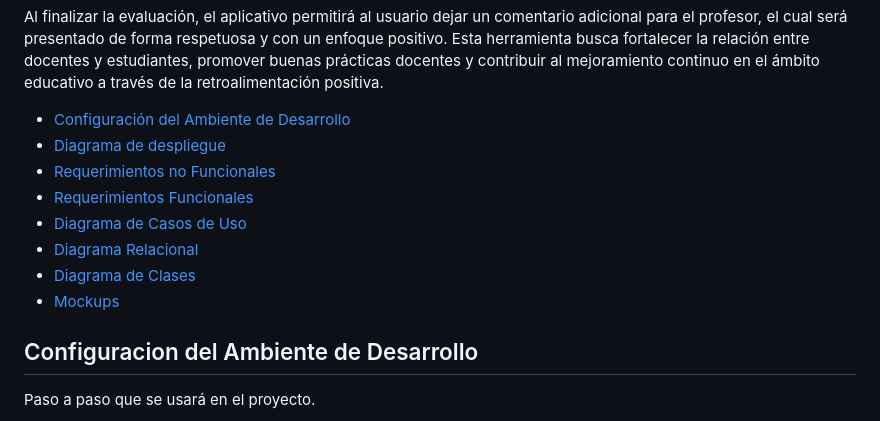
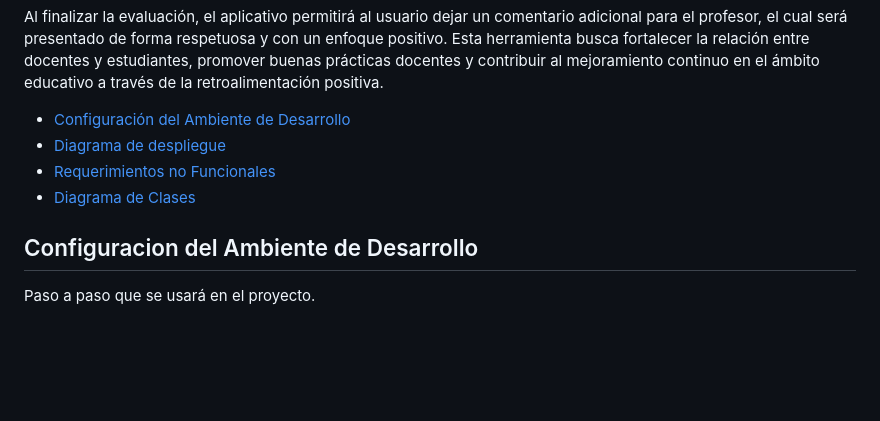
Before and after one commit to Sideron/programovilfront, a Markdown page: README.md, the part around the change printed below. GitHub-like rendering; blank space fills up the shorter version.

```diff
--- a/README.md
+++ b/README.md
@@ -8,11 +8,8 @@ Al finalizar la evaluación, el aplicativo permitirá al usuario dejar un coment
 - [Configuración del Ambiente de Desarrollo](#configuracion-del-ambiente-de-desarrollo)
 - [Diagrama de despliegue](#diagrama-de-despliegue)
 - [Requerimientos no Funcionales](#requerimientos-no-funcionales)
-- [Requerimientos Funcionales](#requerimientos-funcionales)
-- [Diagrama de Casos de Uso](#diagrama-de-casos-de-uso)
-- [Diagrama Relacional](#diagrama-relacional)
 - [Diagrama de Clases](#diagrama-de-clases)
-- [Mockups](#mockups)
+
 
 ## Configuracion del Ambiente de Desarrollo
 
```
Also changed, not shown: other parts of README.md (+1 -1 lines).
